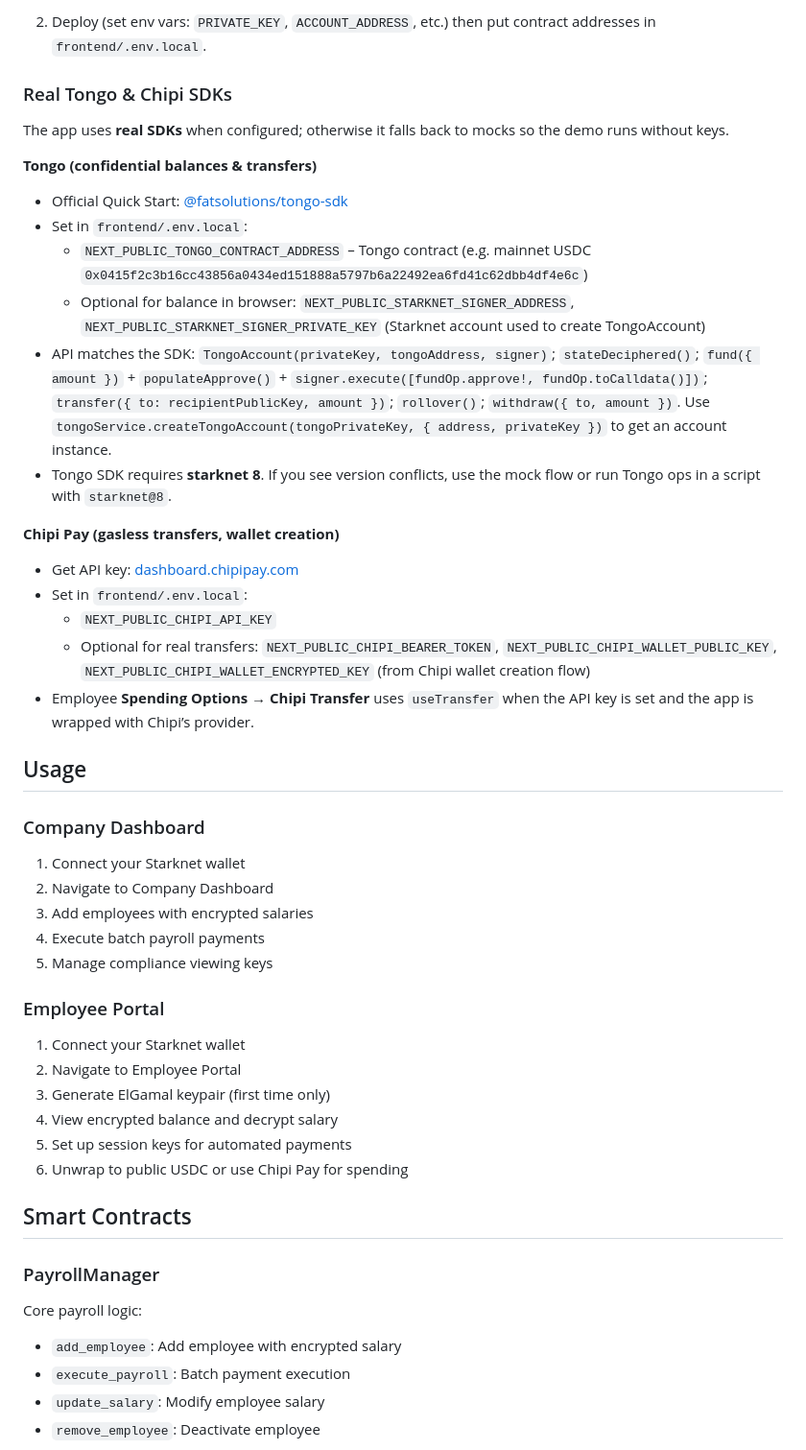
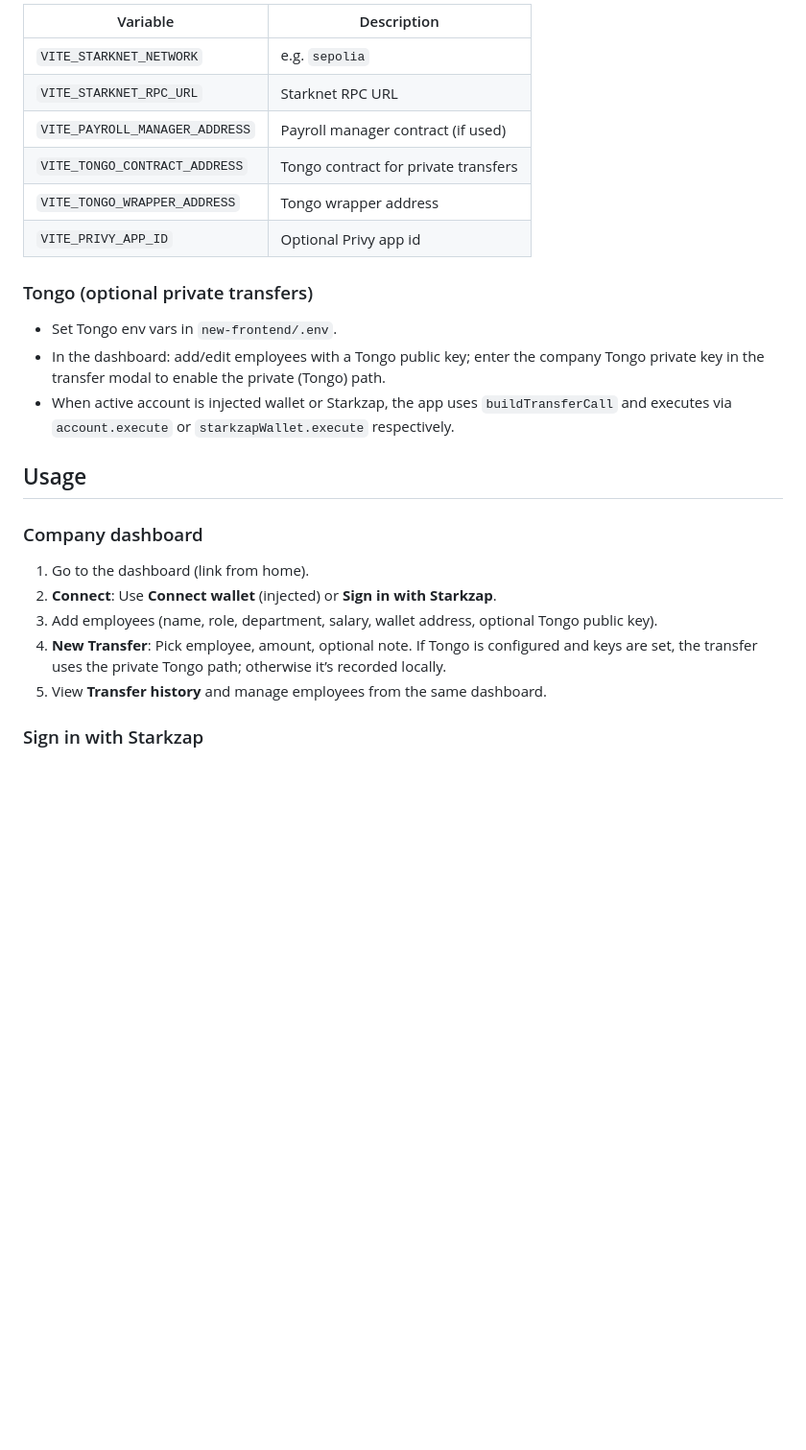
Before and after one commit to Demiladepy/starknet-payroll, a Markdown page: README.md, the part around one of its changes. Shown at 96% size. Rendered like a GitHub page; blank space fills up the shorter version.

```diff
--- a/README.md
+++ b/README.md
@@ -66,51 +77,28 @@ scarb build
 
-2. Deploy (set env vars: `PRIVATE_KEY`, `ACCOUNT_ADDRESS`, etc.) then put contract addresses in `frontend/.env.local`.
+| Variable | Description |
+|----------|-------------|
+| `VITE_STARKNET_NETWORK` | e.g. `sepolia` |
+| `VITE_STARKNET_RPC_URL` | Starknet RPC URL |
+| `VITE_PAYROLL_MANAGER_ADDRESS` | Payroll manager contract (if used) |
+| `VITE_TONGO_CONTRACT_ADDRESS` | Tongo contract for private transfers |
+| `VITE_TONGO_WRAPPER_ADDRESS` | Tongo wrapper address |
+| `VITE_PRIVY_APP_ID` | Optional Privy app id |
 
-### Real Tongo & Chipi SDKs
+### Tongo (optional private transfers)
 
-The app uses **real SDKs** when configured; otherwise it falls back to mocks so the demo runs without keys.
-
-**Tongo (confidential balances & transfers)**
-- Official Quick Start: [@fatsolutions/tongo-sdk](https://www.npmjs.com/package/@fatsolutions/tongo-sdk)
-- Set in `frontend/.env.local`:
-  - `NEXT_PUBLIC_TONGO_CONTRACT_ADDRESS` – Tongo contract (e.g. mainnet USDC `0x0415f2c3b16cc43856a0434ed151888a5797b6a22492ea6fd41c62dbb4df4e6c`)
-  - Optional for balance in browser: `NEXT_PUBLIC_STARKNET_SIGNER_ADDRESS`, `NEXT_PUBLIC_STARKNET_SIGNER_PRIVATE_KEY` (Starknet account used to create TongoAccount)
-- API matches the SDK: `TongoAccount(privateKey, tongoAddress, signer)`; `stateDeciphered()`; `fund({ amount })` + `populateApprove()` + `signer.execute([fundOp.approve!, fundOp.toCalldata()])`; `transfer({ to: recipientPublicKey, amount })`; `rollover()`; `withdraw({ to, amount })`. Use `tongoService.createTongoAccount(tongoPrivateKey, { address, privateKey })` to get an account instance.
-- Tongo SDK requires **starknet 8**. If you see version conflicts, use the mock flow or run Tongo ops in a script with `starknet@8`.
-
-**Chipi Pay (gasless transfers, wallet creation)**
-- Get API key: [dashboard.chipipay.com](https://dashboard.chipipay.com)
-- Set in `frontend/.env.local`:
-  - `NEXT_PUBLIC_CHIPI_API_KEY`
-  - Optional for real transfers: `NEXT_PUBLIC_CHIPI_BEARER_TOKEN`, `NEXT_PUBLIC_CHIPI_WALLET_PUBLIC_KEY`, `NEXT_PUBLIC_CHIPI_WALLET_ENCRYPTED_KEY` (from Chipi wallet creation flow)
-- Employee **Spending Options → Chipi Transfer** uses `useTransfer` when the API key is set and the app is wrapped with Chipi’s provider.
+- Set Tongo env vars in `new-frontend/.env`.
+- In the dashboard: add/edit employees with a Tongo public key; enter the company Tongo private key in the transfer modal to enable the private (Tongo) path.
+- When active account is injected wallet or Starkzap, the app uses `buildTransferCall` and executes via `account.execute` or `starkzapWallet.execute` respectively.
 
 ## Usage
 
-### Company Dashboard
+### Company dashboard
 
-1. Connect your Starknet wallet
-2. Navigate to Company Dashboard
-3. Add employees with encrypted salaries
-4. Execute batch payroll payments
-5. Manage compliance viewing keys
+1. Go to the dashboard (link from home).
+2. **Connect**: Use **Connect wallet** (injected) or **Sign in with Starkzap**.
+3. Add employees (name, role, department, salary, wallet address, optional Tongo public key).
+4. **New Transfer**: Pick employee, amount, optional note. If Tongo is configured and keys are set, the transfer uses the private Tongo path; otherwise it’s recorded locally.
+5. View **Transfer history** and manage employees from the same dashboard.
 
-### Employee Portal
+### Sign in with Starkzap
 
-1. Connect your Starknet wallet
-2. Navigate to Employee Portal
-3. Generate ElGamal keypair (first time only)
-4. View encrypted balance and decrypt salary
-5. Set up session keys for automated payments
-6. Unwrap to public USDC or use Chipi Pay for spending
-
-## Smart Contracts
-
-### PayrollManager
-
-Core payroll logic:
-- `add_employee`: Add employee with encrypted salary
-- `execute_payroll`: Batch payment execution
-- `update_salary`: Modify employee salary
-- `remove_employee`: Deactivate employee
-
```
Also changed, not shown: other parts of README.md (+59 -93 lines).
